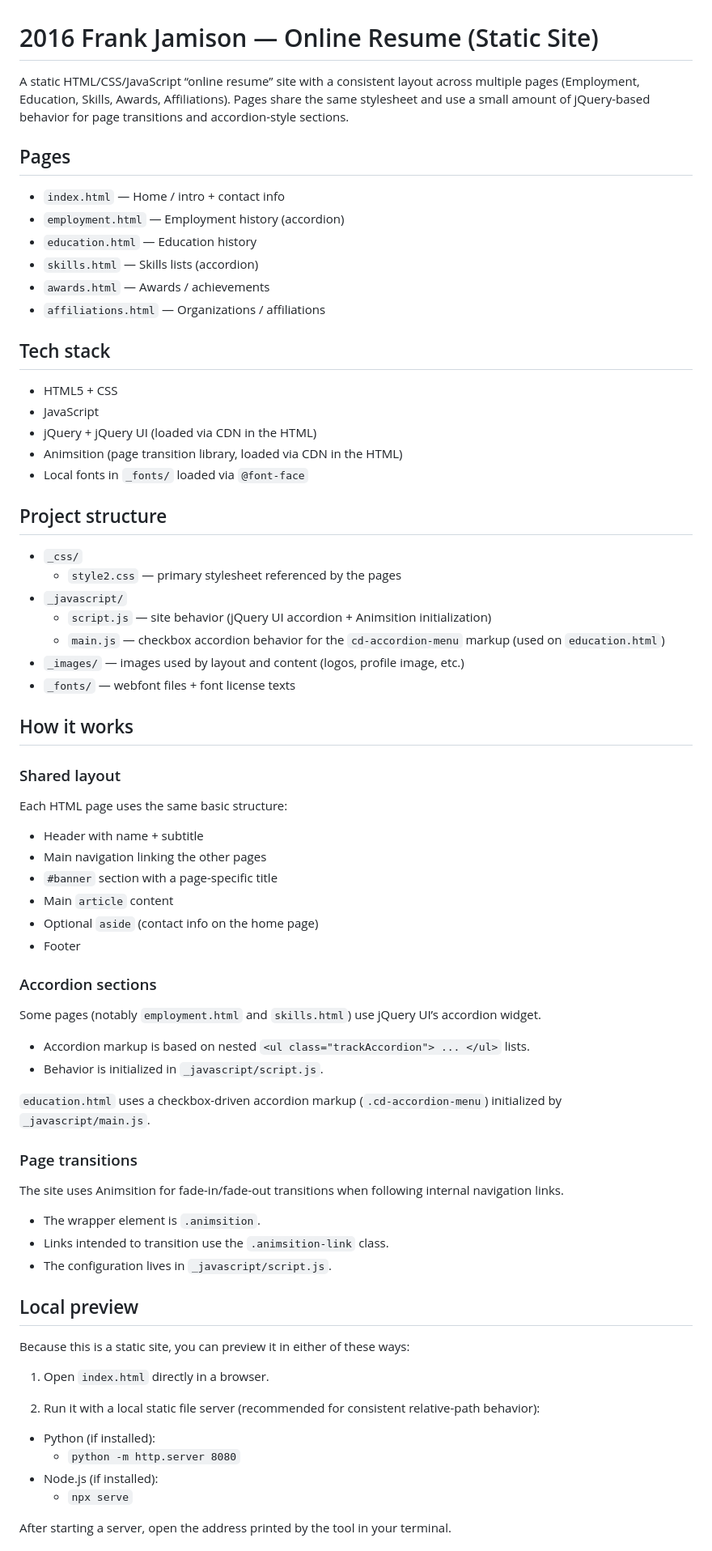
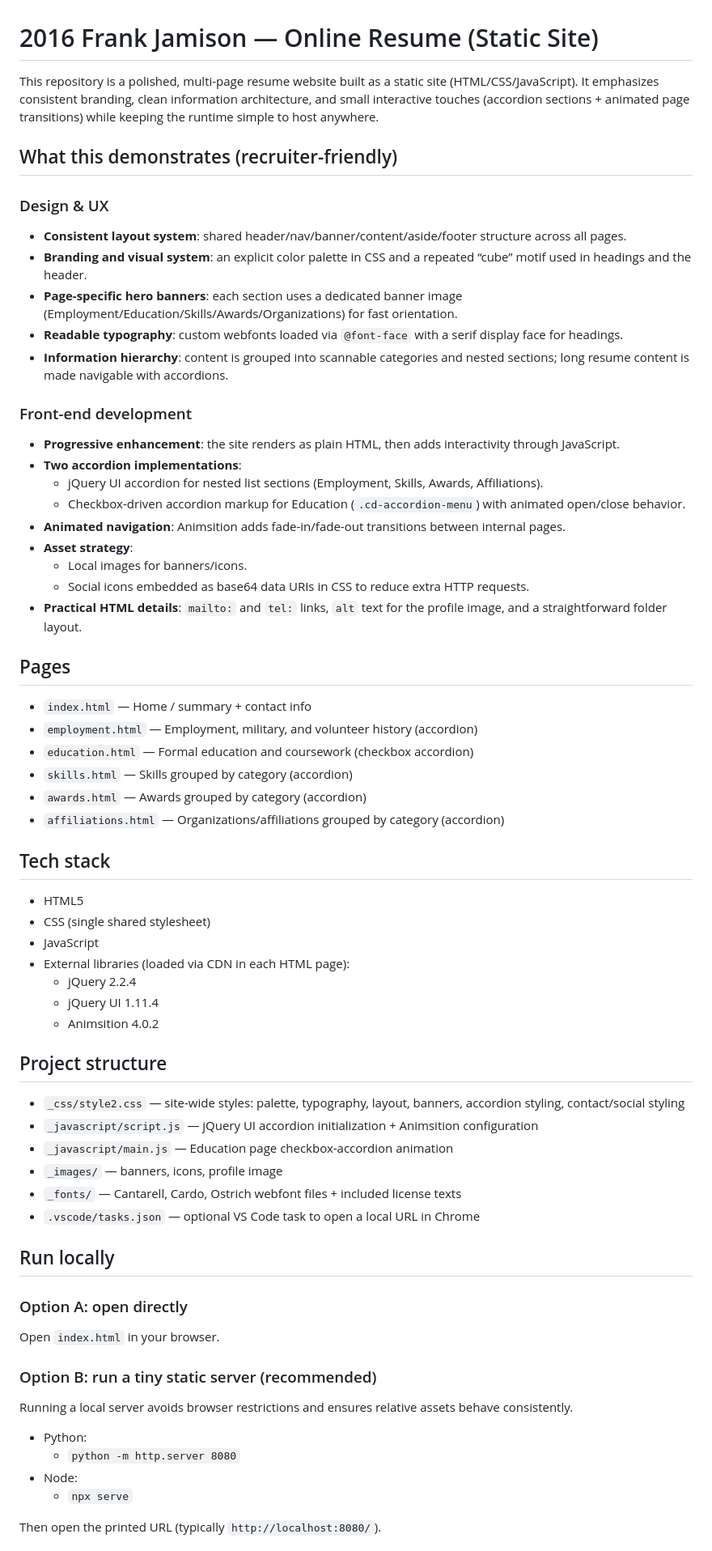
Before and after one commit to FrankJamison/2016FrankJamison, a Markdown page: README.md, the part around one of its changes. Shown at 81% size. Rendered like a GitHub page.

```diff
--- a/README.md
+++ b/README.md
@@ -1,73 +1,71 @@
 # 2016 Frank Jamison — Online Resume (Static Site)
 
-A static HTML/CSS/JavaScript “online resume” site with a consistent layout across multiple pages (Employment, Education, Skills, Awards, Affiliations). Pages share the same stylesheet and use a small amount of jQuery-based behavior for page transitions and accordion-style sections.
+This repository is a polished, multi-page resume website built as a static site (HTML/CSS/JavaScript). It emphasizes consistent branding, clean information architecture, and small interactive touches (accordion sections + animated page transitions) while keeping the runtime simple to host anywhere.
+
+## What this demonstrates (recruiter-friendly)
+
+### Design & UX
+
+- **Consistent layout system**: shared header/nav/banner/content/aside/footer structure across all pages.
+- **Branding and visual system**: an explicit color palette in CSS and a repeated “cube” motif used in headings and the header.
+- **Page-specific hero banners**: each section uses a dedicated banner image (Employment/Education/Skills/Awards/Organizations) for fast orientation.
+- **Readable typography**: custom webfonts loaded via `@font-face` with a serif display face for headings.
+- **Information hierarchy**: content is grouped into scannable categories and nested sections; long resume content is made navigable with accordions.
+
+### Front-end development
+
+- **Progressive enhancement**: the site renders as plain HTML, then adds interactivity through JavaScript.
+- **Two accordion implementations**:
+  - jQuery UI accordion for nested list sections (Employment, Skills, Awards, Affiliations).
+  - Checkbox-driven accordion markup for Education (`.cd-accordion-menu`) with animated open/close behavior.
+- **Animated navigation**: Animsition adds fade-in/fade-out transitions between internal pages.
+- **Asset strategy**:
+  - Local images for banners/icons.
+  - Social icons embedded as base64 data URIs in CSS to reduce extra HTTP requests.
+- **Practical HTML details**: `mailto:` and `tel:` links, `alt` text for the profile image, and a straightforward folder layout.
 
 ## Pages
 
-- `index.html` — Home / intro + contact info
-- `employment.html` — Employment history (accordion)
-- `education.html` — Education history
-- `skills.html` — Skills lists (accordion)
-- `awards.html` — Awards / achievements
-- `affiliations.html` — Organizations / affiliations
+- `index.html` — Home / summary + contact info
+- `employment.html` — Employment, military, and volunteer history (accordion)
+- `education.html` — Formal education and coursework (checkbox accordion)
+- `skills.html` — Skills grouped by category (accordion)
+- `awards.html` — Awards grouped by category (accordion)
+- `affiliations.html` — Organizations/affiliations grouped by category (accordion)
 
 ## Tech stack
 
-- HTML5 + CSS
+- HTML5
+- CSS (single shared stylesheet)
 - JavaScript
-- jQuery + jQuery UI (loaded via CDN in the HTML)
-- Animsition (page transition library, loaded via CDN in the HTML)
-- Local fonts in `_fonts/` loaded via `@font-face`
+- External libraries (loaded via CDN in each HTML page):
+  - jQuery 2.2.4
+  - jQuery UI 1.11.4
+  - Animsition 4.0.2
 
 ## Project structure
 
-- `_css/`
-  - `style2.css` — primary stylesheet referenced by the pages
-- `_javascript/`
-  - `script.js` — site behavior (jQuery UI accordion + Animsition initialization)
-  - `main.js` — checkbox accordion behavior for the `cd-accordion-menu` markup (used on `education.html`)
-- `_images/` — images used by layout and content (logos, profile image, etc.)
-- `_fonts/` — webfont files + font license texts
+- `_css/style2.css` — site-wide styles: palette, typography, layout, banners, accordion styling, contact/social styling
+- `_javascript/script.js` — jQuery UI accordion initialization + Animsition configuration
+- `_javascript/main.js` — Education page checkbox-accordion animation
+- `_images/` — banners, icons, profile image
+- `_fonts/` — Cantarell, Cardo, Ostrich webfont files + included license texts
+- `.vscode/tasks.json` — optional VS Code task to open a local URL in Chrome
 
-## How it works
+## Run locally
 
-### Shared layout
-Each HTML page uses the same basic structure:
+### Option A: open directly
 
-- Header with name + subtitle
-- Main navigation linking the other pages
-- `#banner` section with a page-specific title
-- Main `article` content
-- Optional `aside` (contact info on the home page)
-- Footer
+Open `index.html` in your browser.
 
-### Accordion sections
-Some pages (notably `employment.html` and `skills.html`) use jQuery UI’s accordion widget.
+### Option B: run a tiny static server (recommended)
 
-- Accordion markup is based on nested `<ul class="trackAccordion"> ... </ul>` lists.
-- Behavior is initialized in `_javascript/script.js`.
+Running a local server avoids browser restrictions and ensures relative assets behave consistently.
 
-`education.html` uses a checkbox-driven accordion markup (`.cd-accordion-menu`) initialized by `_javascript/main.js`.
-
-### Page transitions
-The site uses Animsition for fade-in/fade-out transitions when following internal navigation links.
-
-- The wrapper element is `.animsition`.
-- Links intended to transition use the `.animsition-link` class.
-- The configuration lives in `_javascript/script.js`.
-
-## Local preview
-
-Because this is a static site, you can preview it in either of these ways:
-
-1) Open `index.html` directly in a browser.
-
-2) Run it with a local static file server (recommended for consistent relative-path behavior):
-
-- Python (if installed):
+- Python:
   - `python -m http.server 8080`
-- Node.js (if installed):
+- Node:
   - `npx serve`
 
-After starting a server, open the address printed by the tool in your terminal.
+Then open the printed URL (typically `http://localhost:8080/`).
 
```
Also changed, not shown: other parts of README.md (+24 -22 lines).
